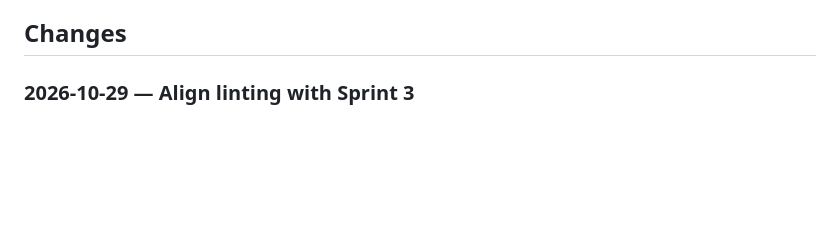
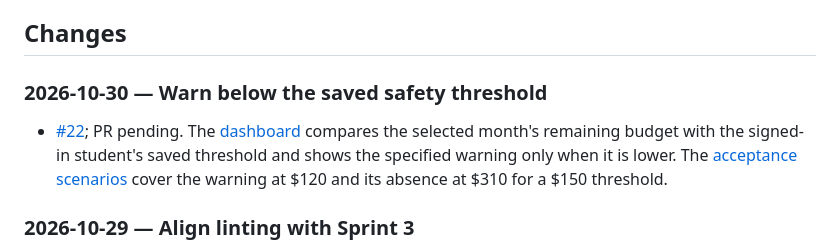
Before and after one commit to CS4300-CS5300-FA26/team-3, a Markdown page: docs/CHANGELOG.md, the part around the change. Rendered like a GitHub page; blank space fills up the shorter version.

```diff
--- a/docs/CHANGELOG.md
+++ b/docs/CHANGELOG.md
@@ -13,6 +13,15 @@ and why, and important behavior limits. Link to source or acceptance scenarios.
 Keep validation results and execution history out of this record.
 
 ## Changes
+
+### 2026-10-30 — Warn below the saved safety threshold
+
+- [#22](https://github.com/CS4300-CS5300-FA26/team-3/issues/22); PR pending.
+  The [dashboard](../src/accounts/views.py) compares the selected month's
+  remaining budget with the signed-in student's saved threshold and shows the
+  specified warning only when it is lower. The
+  [acceptance scenarios](../features/low_balance_warning.feature) cover the
+  warning at $120 and its absence at $310 for a $150 threshold.
 
 ### 2026-10-29 — Align linting with Sprint 3
 
```
Also changed, not shown: README.md (+11 -0 lines).
